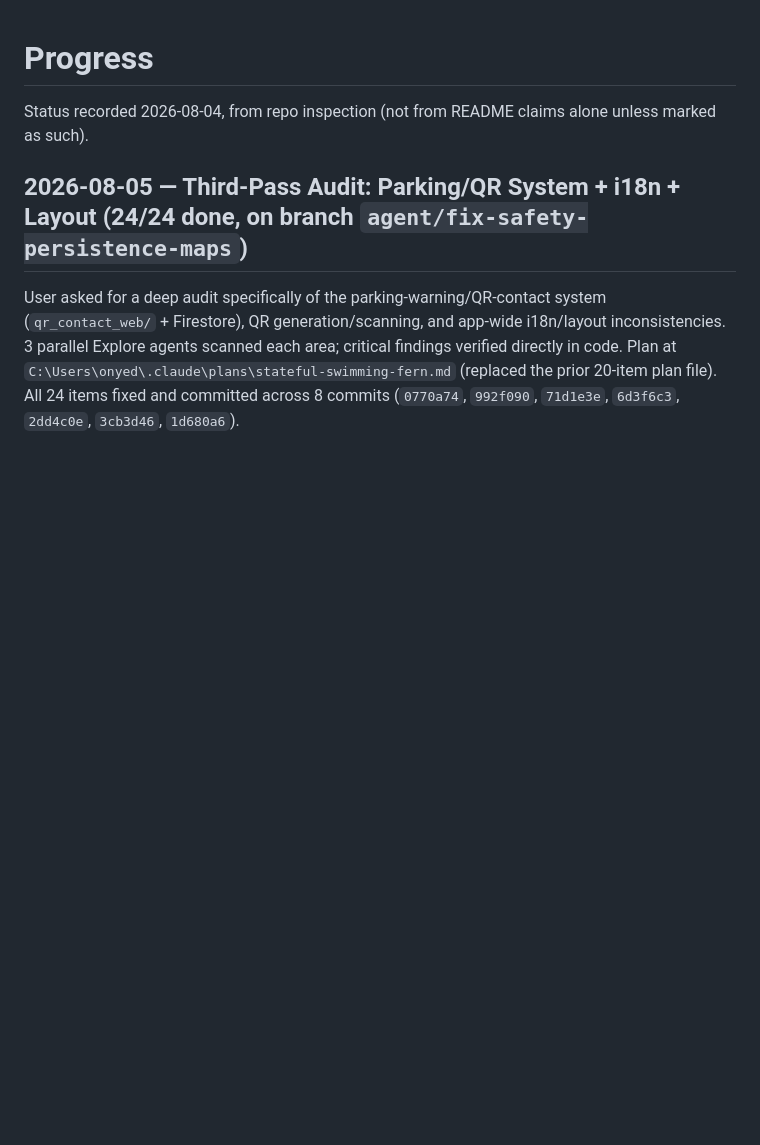
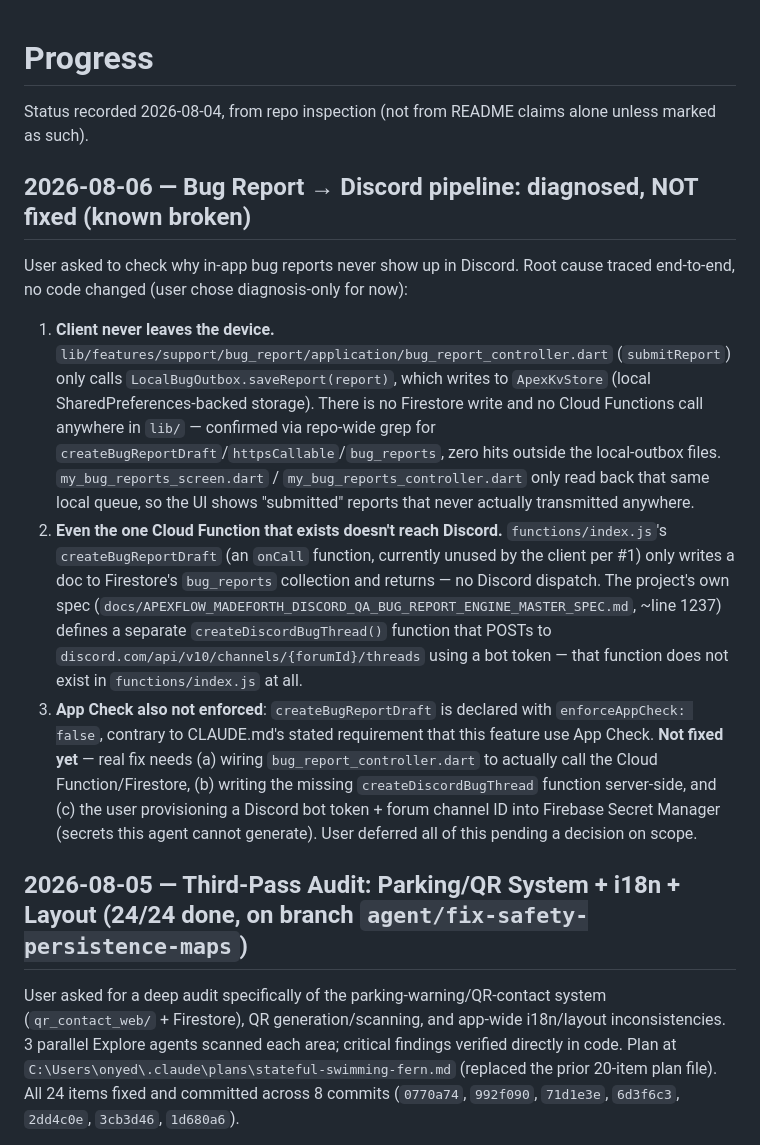
Before and after one commit to Madeforth/Madeforth-Apex-Flow, a Markdown page: memory-bank/progress.md, the part around the change. Rendered like a GitHub page; blank space fills up the shorter version.

Commit message:
docs: log bug report -> Discord pipeline diagnosis (broken, not fixed)
Traced why in-app bug reports never reach Discord: the client only
saves to a local outbox and never calls the Cloud Function; the
existing Cloud Function only drafts a Firestore doc with no Discord
dispatch; and the intended server-side dispatch function from the
project's own master spec doesn't exist yet. No code changed per
user's request (diagnosis only for now).

```diff
--- a/memory-bank/progress.md
+++ b/memory-bank/progress.md
@@ -1,6 +1,13 @@
 # Progress
 
 Status recorded 2026-08-04, from repo inspection (not from README claims alone unless marked as such).
+
+## 2026-08-06 — Bug Report → Discord pipeline: diagnosed, NOT fixed (known broken)
+User asked to check why in-app bug reports never show up in Discord. Root cause traced end-to-end, no code changed (user chose diagnosis-only for now):
+1. **Client never leaves the device.** `lib/features/support/bug_report/application/bug_report_controller.dart` (`submitReport`) only calls `LocalBugOutbox.saveReport(report)`, which writes to `ApexKvStore` (local SharedPreferences-backed storage). There is no Firestore write and no Cloud Functions call anywhere in `lib/` — confirmed via repo-wide grep for `createBugReportDraft`/`httpsCallable`/`bug_reports`, zero hits outside the local-outbox files. `my_bug_reports_screen.dart` / `my_bug_reports_controller.dart` only read back that same local queue, so the UI shows "submitted" reports that never actually transmitted anywhere.
+2. **Even the one Cloud Function that exists doesn't reach Discord.** `functions/index.js`'s `createBugReportDraft` (an `onCall` function, currently unused by the client per #1) only writes a doc to Firestore's `bug_reports` collection and returns — no Discord dispatch. The project's own spec (`docs/APEXFLOW_MADEFORTH_DISCORD_QA_BUG_REPORT_ENGINE_MASTER_SPEC.md`, ~line 1237) defines a separate `createDiscordBugThread()` function that POSTs to `discord.com/api/v10/channels/{forumId}/threads` using a bot token — that function does not exist in `functions/index.js` at all.
+3. **App Check also not enforced**: `createBugReportDraft` is declared with `enforceAppCheck: false`, contrary to CLAUDE.md's stated requirement that this feature use App Check.
+**Not fixed yet** — real fix needs (a) wiring `bug_report_controller.dart` to actually call the Cloud Function/Firestore, (b) writing the missing `createDiscordBugThread` function server-side, and (c) the user provisioning a Discord bot token + forum channel ID into Firebase Secret Manager (secrets this agent cannot generate). User deferred all of this pending a decision on scope.
 
 ## 2026-08-05 — Third-Pass Audit: Parking/QR System + i18n + Layout (24/24 done, on branch `agent/fix-safety-persistence-maps`)
 User asked for a deep audit specifically of the parking-warning/QR-contact system (`qr_contact_web/` + Firestore), QR generation/scanning, and app-wide i18n/layout inconsistencies. 3 parallel Explore agents scanned each area; critical findings verified directly in code. Plan at `C:\Users\onyed\.claude\plans\stateful-swimming-fern.md` (replaced the prior 20-item plan file). All 24 items fixed and committed across 8 commits (`0770a74`, `992f090`, `71d1e3e`, `6d3f6c3`, `2dd4c0e`, `3cb3d46`, `1d680a6`).
```
